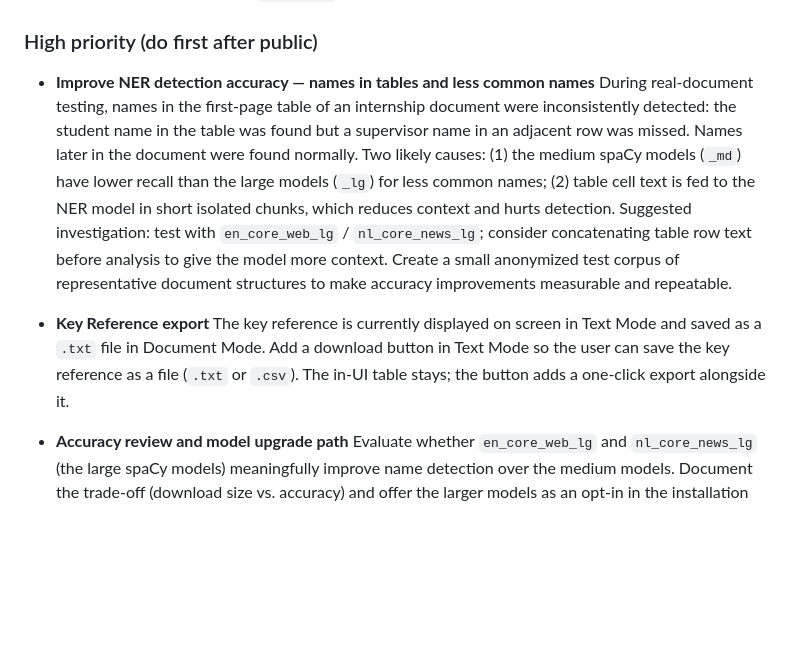
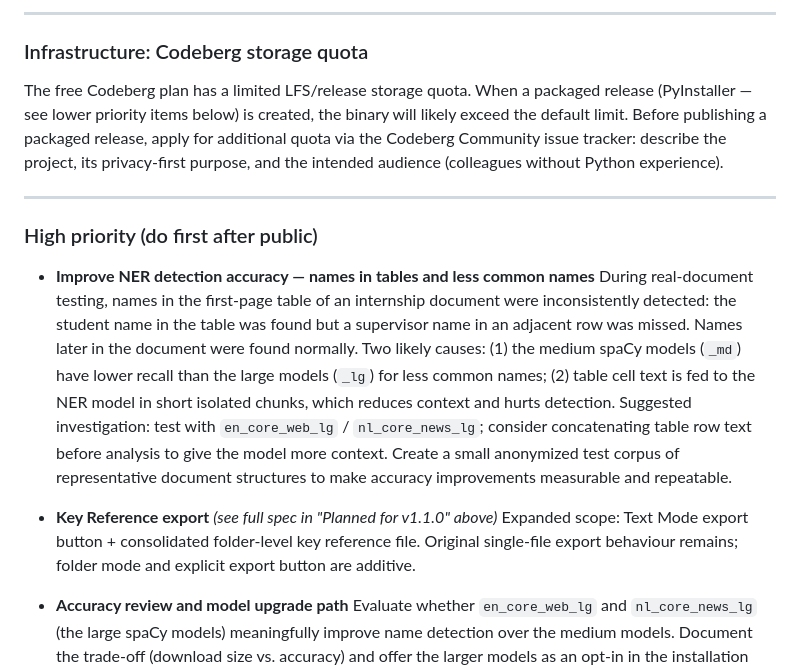
Before and after one commit to d-ranged/d-tach, a Markdown page: docs/STEP_GUIDE.md, the part around one of its changes. GitHub-like rendering; blank space fills up the shorter version.

Commit message:
Updates to step_guide (next iteration)

```diff
--- a/docs/STEP_GUIDE.md
+++ b/docs/STEP_GUIDE.md
@@ -666,3 +742,15 @@ community can see the roadmap and self-assign work.
+---
+
+### Infrastructure: Codeberg storage quota
+
+The free Codeberg plan has a limited LFS/release storage quota. When a packaged release
+(PyInstaller — see lower priority items below) is created, the binary will likely exceed
+the default limit. Before publishing a packaged release, apply for additional quota via
+the Codeberg Community issue tracker: describe the project, its privacy-first purpose,
+and the intended audience (colleagues without Python experience).
+
+---
+
 ### High priority (do first after public)
 
 - **Improve NER detection accuracy — names in tables and less common names**
@@ -677,11 +765,10 @@ community can see the roadmap and self-assign work.
   the model more context. Create a small anonymized test corpus of representative
   document structures to make accuracy improvements measurable and repeatable.
 
-- **Key Reference export**
-  The key reference is currently displayed on screen in Text Mode and saved as a `.txt`
-  file in Document Mode. Add a download button in Text Mode so the user can save the
-  key reference as a file (`.txt` or `.csv`). The in-UI table stays; the button adds
-  a one-click export alongside it.
+- **Key Reference export** *(see full spec in "Planned for v1.1.0" above)*
+  Expanded scope: Text Mode export button + consolidated folder-level key reference file.
+  Original single-file export behaviour remains; folder mode and explicit export button
+  are additive.
 
 - **Accuracy review and model upgrade path**
   Evaluate whether `en_core_web_lg` and `nl_core_news_lg` (the large spaCy models)
```
Also changed, not shown: other parts of docs/STEP_GUIDE.md (+76 -0 lines).
